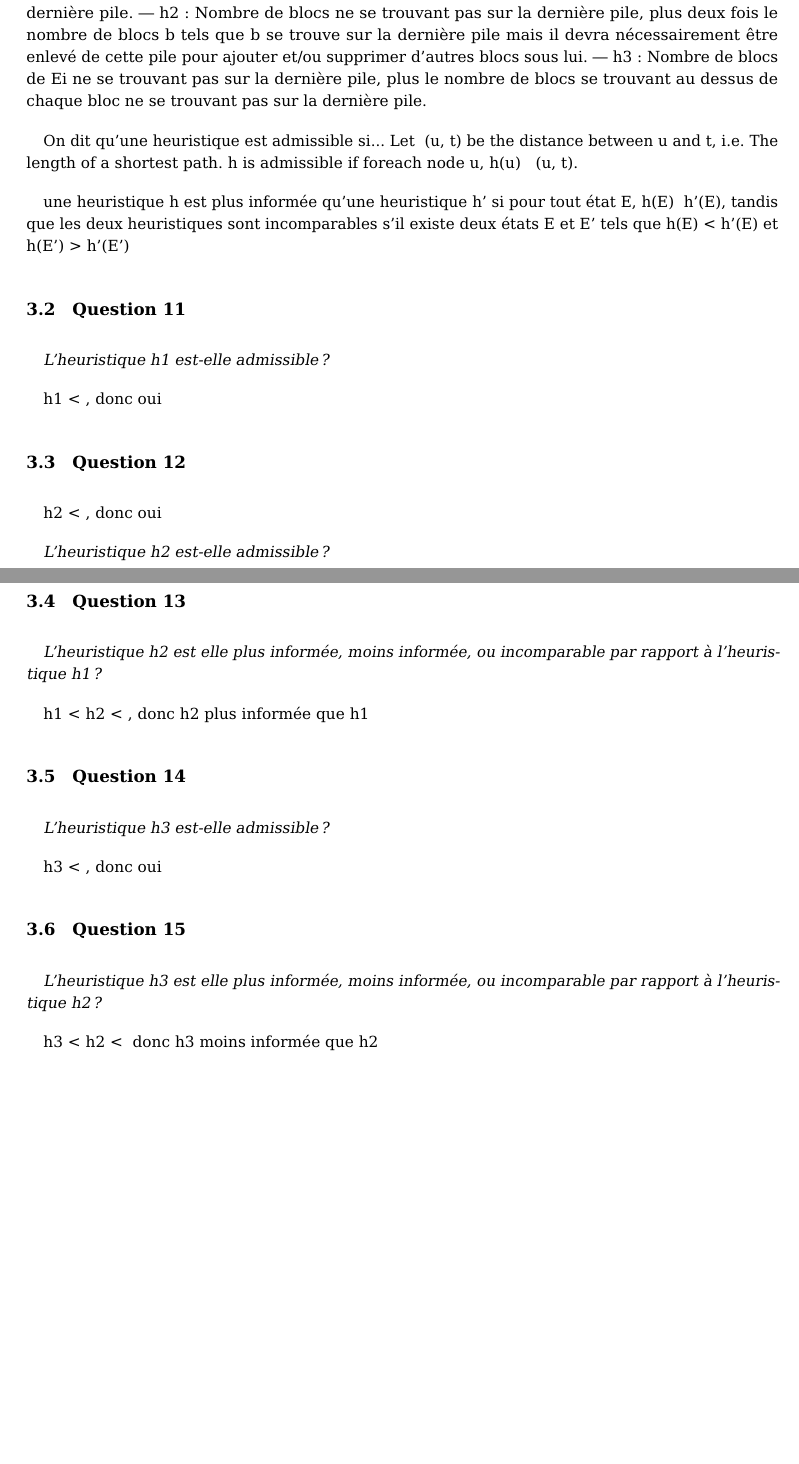
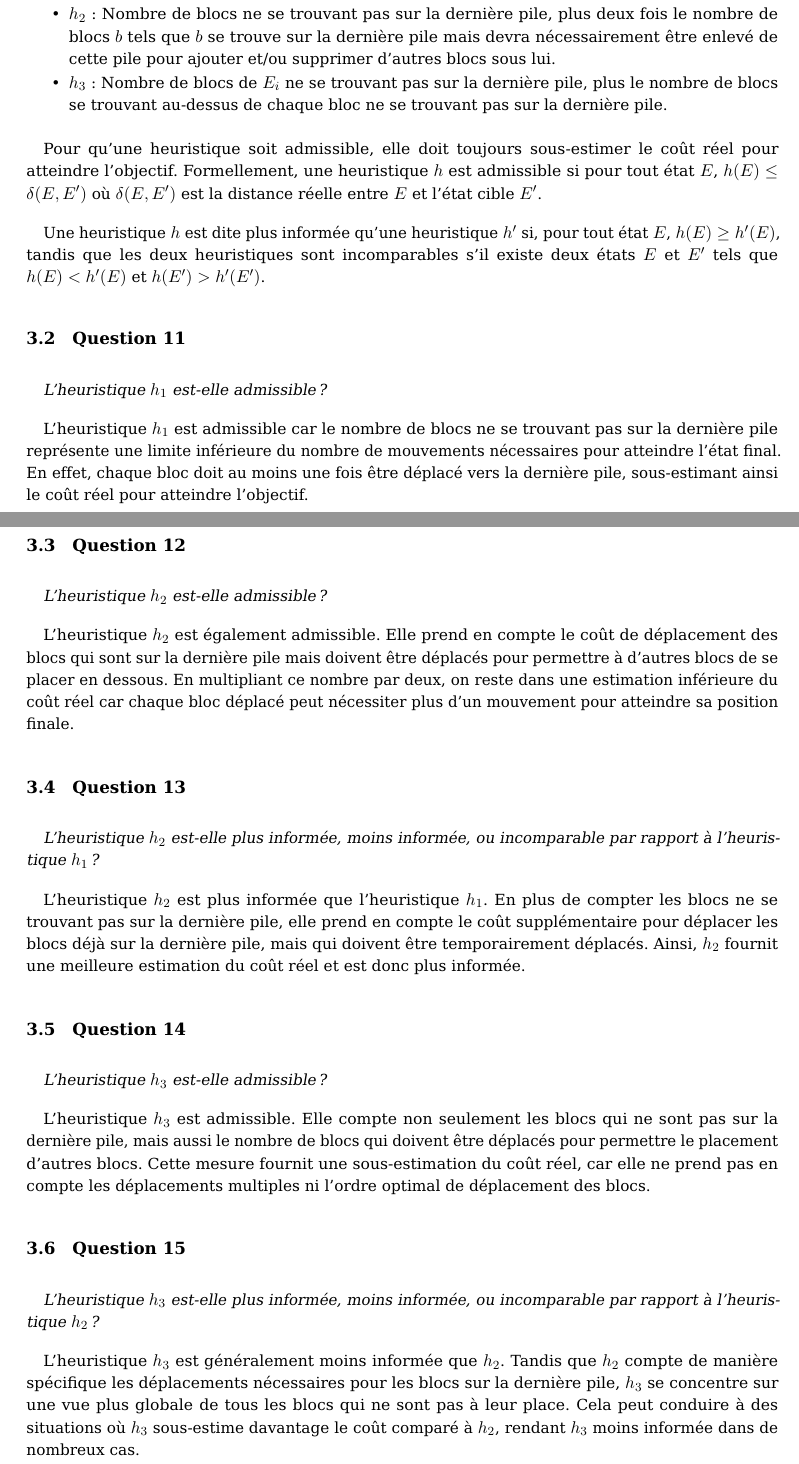
Before and after one commit to 0nyr/AAIA_3IF_TP_BlocksWorld, a LaTeX document (report/main.tex, which reads report/tex/content.tex): two parts of pages 5 and 6 of 7, joined at a grey line, cut so that both start at the same text, the shorter picture padded with empty space. The pictures show the PDF file report/main.pdf that the author committed with the source.

Commit message:
Working on th report.

```diff
--- a/report/tex/content.tex
+++ b/report/tex/content.tex
@@ -106,41 +105,39 @@ On introduit les heuristiques suivantes :
-— h2 : Nombre de blocs ne se trouvant pas sur la dernière pile, plus deux fois le nombre de blocs b tels que b se
-trouve sur la dernière pile mais il devra nécessairement être enlevé de cette pile pour ajouter et/ou supprimer
-d'autres blocs sous lui.
-— h3 : Nombre de blocs de Ei ne se trouvant pas sur la dernière pile, plus le nombre de blocs se trouvant au
-dessus de chaque bloc ne se trouvant pas sur la dernière pile.
+\begin{itemize}
+    \item $h_1$ : Nombre de blocs ne se trouvant pas sur la dernière pile.
+    \item $h_2$ : Nombre de blocs ne se trouvant pas sur la dernière pile, plus deux fois le nombre de blocs $b$ tels que $b$ se trouve sur la dernière pile mais devra nécessairement être enlevé de cette pile pour ajouter et/ou supprimer d'autres blocs sous lui.
+    \item $h_3$ : Nombre de blocs de $E_i$ ne se trouvant pas sur la dernière pile, plus le nombre de blocs se trouvant au-dessus de chaque bloc ne se trouvant pas sur la dernière pile.
+\end{itemize}
 
-On dit qu'une heuristique est admissible si...
-Let δ (u, t) be the distance between u and t, i.e. The length of a shortest path. h is admissible if foreach node u, h(u) ≤ δ (u, t).
+Pour qu'une heuristique soit admissible, elle doit toujours sous-estimer le coût réel pour atteindre l'objectif. Formellement, une heuristique $h$ est admissible si pour tout état $E$, $h(E) \leq \delta (E, E')$ où $\delta (E, E')$ est la distance réelle entre $E$ et l'état cible $E'$.
 
-une heuristique h est plus informée qu'une heuristique h' si pour tout état E, h(E) ≥ h'(E), tandis que les deux heuristiques sont
-incomparables s'il existe deux états E et E' tels que h(E) < h'(E) et h(E') > h'(E')
+Une heuristique $h$ est dite plus informée qu'une heuristique $h'$ si, pour tout état $E$, $h(E) \geq h'(E)$, tandis que les deux heuristiques sont incomparables s'il existe deux états $E$ et $E'$ tels que $h(E) < h'(E)$ et $h(E') > h'(E')$.
 
 \subsection{Question 11}
 
-\textit{L'heuristique h1 est-elle admissible ?}
+\textit{L'heuristique $h_1$ est-elle admissible ?}
 
-h1 < δ, donc oui
+L'heuristique $h_1$ est admissible car le nombre de blocs ne se trouvant pas sur la dernière pile représente une limite inférieure du nombre de mouvements nécessaires pour atteindre l'état final. En effet, chaque bloc doit au moins une fois être déplacé vers la dernière pile, sous-estimant ainsi le coût réel pour atteindre l'objectif.
 
 \subsection{Question 12}
 
-h2 < δ, donc oui
+\textit{L'heuristique $h_2$ est-elle admissible ?}
 
-\textit{L'heuristique h2 est-elle admissible ?}
+L'heuristique $h_2$ est également admissible. Elle prend en compte le coût de déplacement des blocs qui sont sur la dernière pile mais doivent être déplacés pour permettre à d'autres blocs de se placer en dessous. En multipliant ce nombre par deux, on reste dans une estimation inférieure du coût réel car chaque bloc déplacé peut nécessiter plus d'un mouvement pour atteindre sa position finale.
 
 \subsection{Question 13}
 
-\textit{L'heuristique h2 est elle plus informée, moins informée, ou incomparable par rapport à l'heuristique h1 ?}
+\textit{L'heuristique $h_2$ est-elle plus informée, moins informée, ou incomparable par rapport à l'heuristique $h_1$ ?}
 
-h1 < h2 < δ, donc h2 plus informée que h1
+L'heuristique $h_2$ est plus informée que l'heuristique $h_1$. En plus de compter les blocs ne se trouvant pas sur la dernière pile, elle prend en compte le coût supplémentaire pour déplacer les blocs déjà sur la dernière pile, mais qui doivent être temporairement déplacés. Ainsi, $h_2$ fournit une meilleure estimation du coût réel et est donc plus informée.
 
 \subsection{Question 14}
 
-\textit{L'heuristique h3 est-elle admissible ?}
+\textit{L'heuristique $h_3$ est-elle admissible ?}
 
-h3 < δ, donc oui
+L'heuristique $h_3$ est admissible. Elle compte non seulement les blocs qui ne sont pas sur la dernière pile, mais aussi le nombre de blocs qui doivent être déplacés pour permettre le placement d'autres blocs. Cette mesure fournit une sous-estimation du coût réel, car elle ne prend pas en compte les déplacements multiples ni l'ordre optimal de déplacement des blocs.
 
 \subsection{Question 15}
 
-\textit{L'heuristique h3 est elle plus informée, moins informée, ou incomparable par rapport à l'heuristique h2 ?}
+\textit{L'heuristique $h_3$ est-elle plus informée, moins informée, ou incomparable par rapport à l'heuristique $h_2$ ?}
 
-h3 < h2 < δ donc h3 moins informée que h2
+L'heuristique $h_3$ est généralement moins informée que $h_2$. Tandis que $h_2$ compte de manière spécifique les déplacements nécessaires pour les blocs sur la dernière pile, $h_3$ se concentre sur une vue plus globale de tous les blocs qui ne sont pas à leur place. Cela peut conduire à des situations où $h_3$ sous-estime davantage le coût comparé à $h_2$, rendant $h_3$ moins informée dans de nombreux cas.
```
Also changed, not shown: report/main.pdf, report/tex/content.tex (51 more changed lines).
